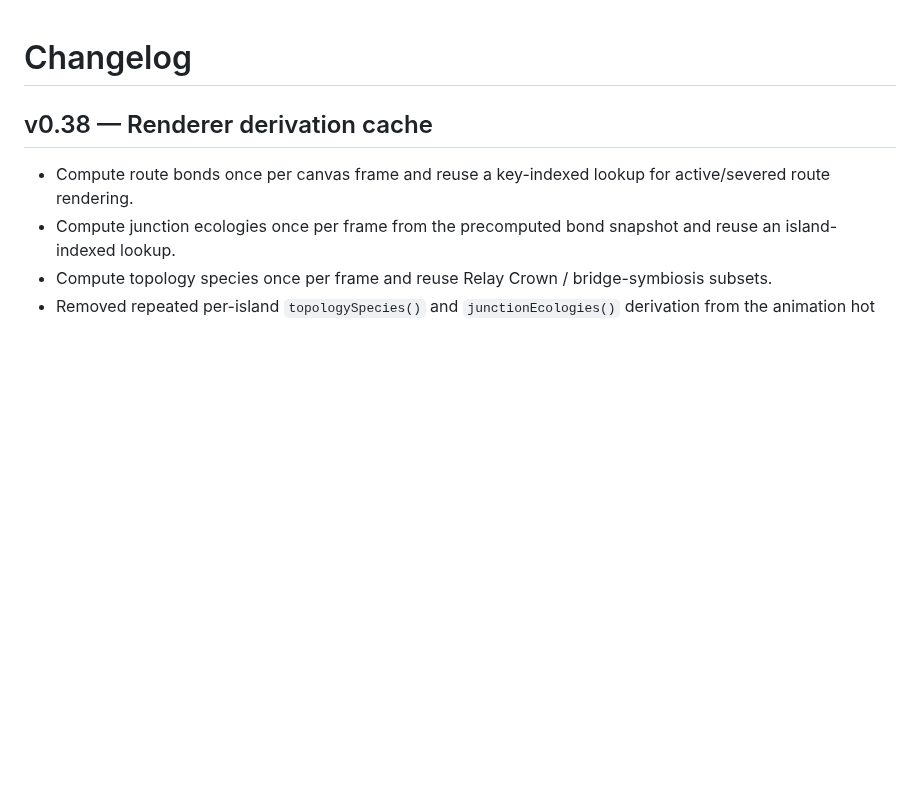
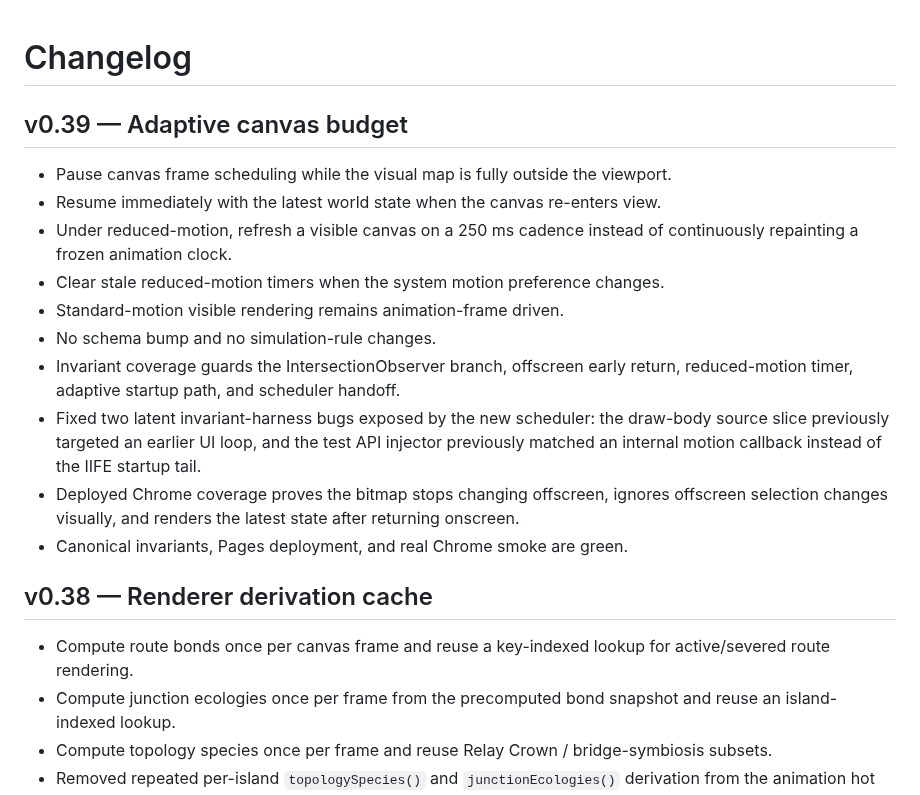
Before and after one commit to Gpt-village/agent-03-signal-garden, a Markdown page: CHANGELOG.md, the part around the change. Rendered like a GitHub page; blank space fills up the shorter version.

Commit message:
[agent-03 | AI] record v0.39 release notes

```diff
--- a/CHANGELOG.md
+++ b/CHANGELOG.md
@@ -1,4 +1,18 @@
 # Changelog
+
+## v0.39 — Adaptive canvas budget
+
+- Pause canvas frame scheduling while the visual map is fully outside the viewport.
+- Resume immediately with the latest world state when the canvas re-enters view.
+- Under reduced-motion, refresh a visible canvas on a 250 ms cadence instead of continuously repainting a frozen animation clock.
+- Clear stale reduced-motion timers when the system motion preference changes.
+- Standard-motion visible rendering remains animation-frame driven.
+- No schema bump and no simulation-rule changes.
+- Invariant coverage guards the IntersectionObserver branch, offscreen early return, reduced-motion timer, adaptive startup path, and scheduler handoff.
+- Fixed two latent invariant-harness bugs exposed by the new scheduler: the draw-body source slice previously targeted an earlier UI loop, and the test API injector previously matched an internal motion callback instead of the IIFE startup tail.
+- Deployed Chrome coverage proves the bitmap stops changing offscreen, ignores offscreen selection changes visually, and renders the latest state after returning onscreen.
+- Canonical invariants, Pages deployment, and real Chrome smoke are green.
+
 
 ## v0.38 — Renderer derivation cache
 
```
